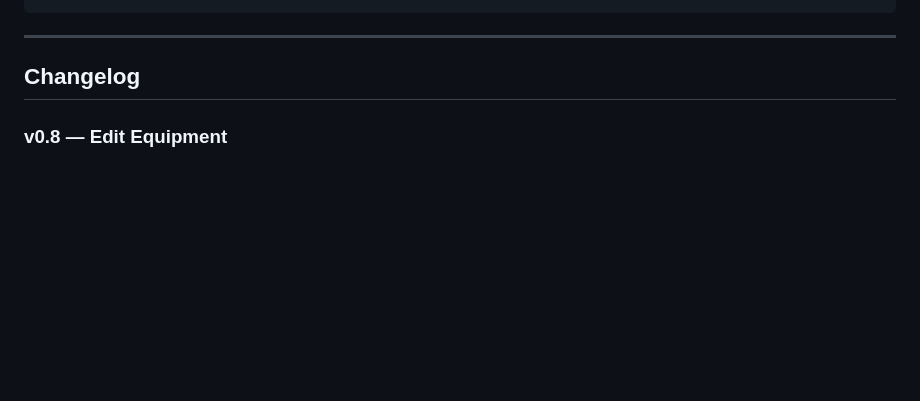
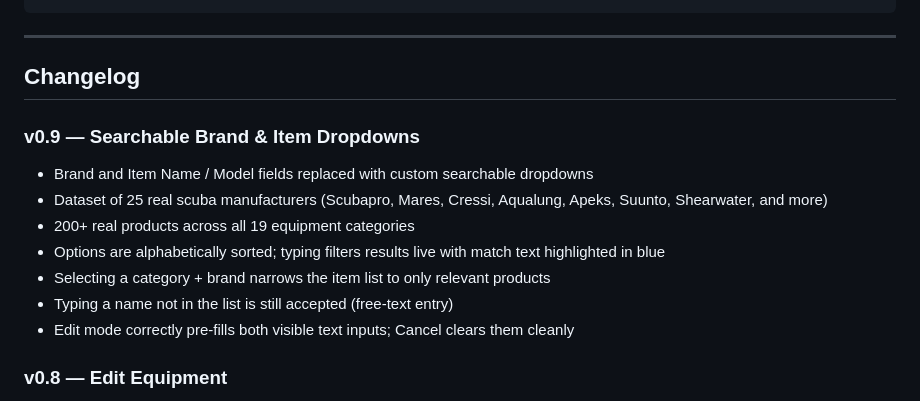
Before and after one commit to SuperCowPrime/Diving_Assistant, a Markdown page: README.md, the part around the change. GitHub-like rendering; blank space fills up the shorter version.

Commit message:
docs: add v0.9 changelog entry for searchable dropdowns
Co-Authored-By: Claude Sonnet 4.6 <noreply@anthropic.com>

```diff
--- a/README.md
+++ b/README.md
@@ -67,6 +67,15 @@ Diving_Assistant/
 
 ## Changelog
 
+### v0.9 — Searchable Brand & Item Dropdowns
+- Brand and Item Name / Model fields replaced with custom searchable dropdowns
+- Dataset of 25 real scuba manufacturers (Scubapro, Mares, Cressi, Aqualung, Apeks, Suunto, Shearwater, and more)
+- 200+ real products across all 19 equipment categories
+- Options are alphabetically sorted; typing filters results live with match text highlighted in blue
+- Selecting a category + brand narrows the item list to only relevant products
+- Typing a name not in the list is still accepted (free-text entry)
+- Edit mode correctly pre-fills both visible text inputs; Cancel clears them cleanly
+
 ### v0.8 — Edit Equipment
 - ✏️ button on each gear card opens the form in edit mode, pre-filled with all existing values
 - Form title changes to "Edit Equipment" and submit button reads "Save Changes"
```
